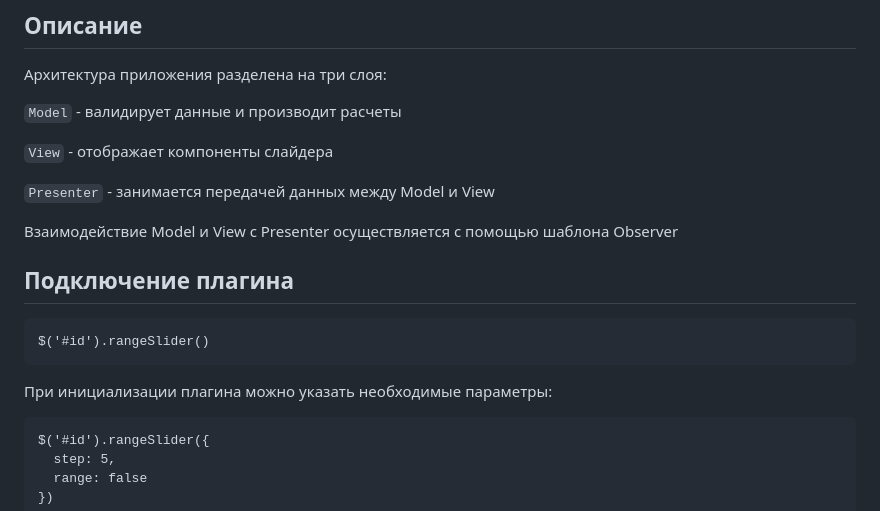
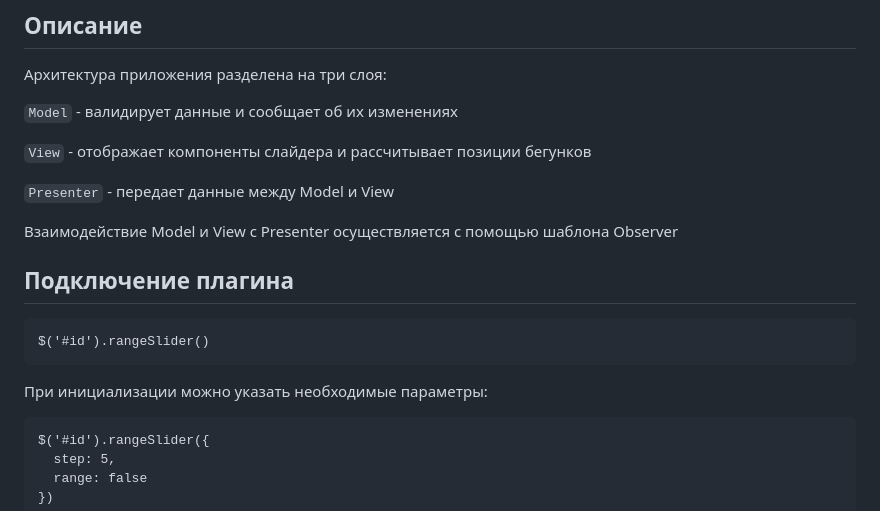
Before and after one commit to Vendalma/fsd_4step, a Markdown page: README.md, the part around the change printed below. Drawn GitHub-style.

````diff
--- a/README.md
+++ b/README.md
@@ -28,11 +28,11 @@ https://github.com/Vendalma/fsd_4step.git
 
 Архитектура приложения разделена на три слоя:
 
-`Model` - валидирует данные и производит расчеты
+`Model` - валидирует данные и сообщает об их изменениях
 
-`View` - отображает компоненты слайдера
+`View` - отображает компоненты слайдера и рассчитывает позиции бегунков
 
-`Presenter` - занимается передачей данных между Model и View
+`Presenter` - передает данные между Model и View
 
 Взаимодействие Model и View c Presenter осуществляется с помощью шаблона Observer
 
@@ -42,7 +42,7 @@ https://github.com/Vendalma/fsd_4step.git
 $('#id').rangeSlider()
 ```
 
-При инициализации плагина можно указать необходимые параметры:
+При инициализации можно указать необходимые параметры:
 
 ```
 $('#id').rangeSlider({
````
Also changed, not shown: other parts of README.md (+8 -8 lines), uml/uml-1.jpg (added), uml/uml-2.jpg (added), uml/uml1.jpg (deleted), uml/uml2.jpg (deleted).
